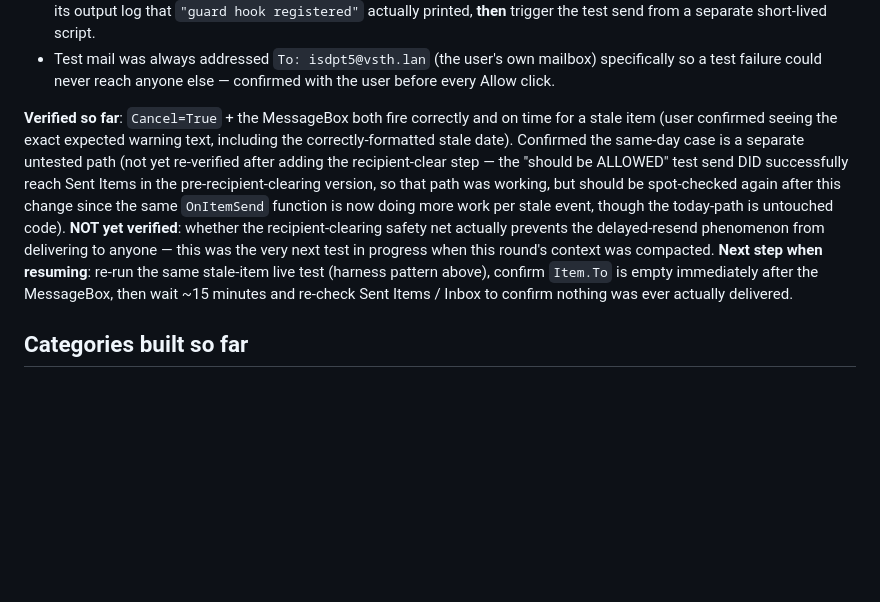
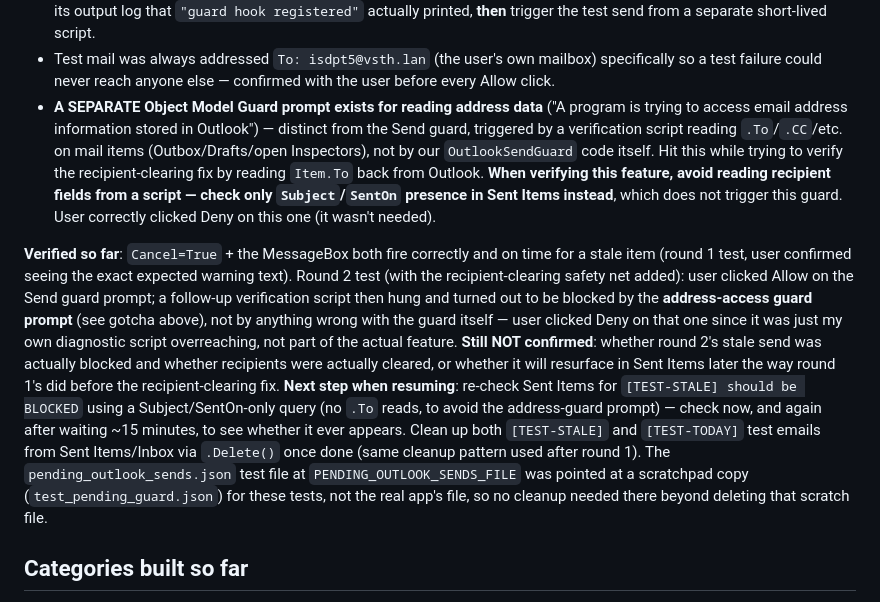
Before and after one commit to tungtrue2518-del/Mail-Uploader, a Markdown page: SKILL.md, the part around the change. Drawn GitHub-style; blank space fills up the shorter version.

Commit message:
Document round-2 test progress and address-access guard gotcha (Round 23)

```diff
--- a/SKILL.md
+++ b/SKILL.md
@@ -333,8 +333,9 @@ Round 22's pending-send tracker only nags (banner + tray notification). User exp
 - Any test that calls `mail.Send()` via COM (as opposed to a human clicking Send in the Outlook UI) triggers **Outlook's own "Object Model Guard"** security prompt ("A program is trying to send an email message on your behalf") — this is unrelated to our code, happens for ANY programmatic Send(), and blocks until a human clicks Allow/Deny. This has NO effect on real usage (humans clicking Send in the UI never see this guard — it's specifically for automation) but makes live-testing via a script require a human in the loop every time.
 - **Do not run the test trigger script under a short `timeout N`** — if the human hasn't clicked Allow/Deny yet when the shell timeout kills the Python process, the dialog is left orphaned and (as observed) the eventual click goes through with NO event hook alive to catch it, since the process that registered the hook is already dead. Burned one real test-email send this way (`[TEST-STALE]`, landed in the user's own inbox harmlessly, cleaned up via COM `.Delete()` afterward). Fix used: run the hook-registering harness via `run_in_background: true` with a long window (10 min), confirm via reading its output log that `"guard hook registered"` actually printed, **then** trigger the test send from a separate short-lived script.
 - Test mail was always addressed `To: isdpt5@vsth.lan` (the user's own mailbox) specifically so a test failure could never reach anyone else — confirmed with the user before every Allow click.
+- **A SEPARATE Object Model Guard prompt exists for reading address data** ("A program is trying to access email address information stored in Outlook") — distinct from the Send guard, triggered by a verification script reading `.To`/`.CC`/etc. on mail items (Outbox/Drafts/open Inspectors), not by our `OutlookSendGuard` code itself. Hit this while trying to verify the recipient-clearing fix by reading `Item.To` back from Outlook. **When verifying this feature, avoid reading recipient fields from a script — check only `Subject`/`SentOn` presence in Sent Items instead**, which does not trigger this guard. User correctly clicked Deny on this one (it wasn't needed).
 
-**Verified so far**: `Cancel=True` + the MessageBox both fire correctly and on time for a stale item (user confirmed seeing the exact expected warning text, including the correctly-formatted stale date). Confirmed the same-day case is a separate untested path (not yet re-verified after adding the recipient-clear step — the "should be ALLOWED" test send DID successfully reach Sent Items in the pre-recipient-clearing version, so that path was working, but should be spot-checked again after this change since the same `OnItemSend` function is now doing more work per stale event, though the today-path is untouched code). **NOT yet verified**: whether the recipient-clearing safety net actually prevents the delayed-resend phenomenon from delivering to anyone — this was the very next test in progress when this round's context was compacted. **Next step when resuming**: re-run the same stale-item live test (harness pattern above), confirm `Item.To` is empty immediately after the MessageBox, then wait ~15 minutes and re-check Sent Items / Inbox to confirm nothing was ever actually delivered.
+**Verified so far**: `Cancel=True` + the MessageBox both fire correctly and on time for a stale item (round 1 test, user confirmed seeing the exact expected warning text). Round 2 test (with the recipient-clearing safety net added): user clicked Allow on the Send guard prompt; a follow-up verification script then hung and turned out to be blocked by the **address-access guard prompt** (see gotcha above), not by anything wrong with the guard itself — user clicked Deny on that one since it was just my own diagnostic script overreaching, not part of the actual feature. **Still NOT confirmed**: whether round 2's stale send was actually blocked and whether recipients were actually cleared, or whether it will resurface in Sent Items later the way round 1's did before the recipient-clearing fix. **Next step when resuming**: re-check Sent Items for `[TEST-STALE] should be BLOCKED` using a Subject/SentOn-only query (no `.To` reads, to avoid the address-guard prompt) — check now, and again after waiting ~15 minutes, to see whether it ever appears. Clean up both `[TEST-STALE]` and `[TEST-TODAY]` test emails from Sent Items/Inbox via `.Delete()` once done (same cleanup pattern used after round 1). The `pending_outlook_sends.json` test file at `PENDING_OUTLOOK_SENDS_FILE` was pointed at a scratchpad copy (`test_pending_guard.json`) for these tests, not the real app's file, so no cleanup needed there beyond deleting that scratch file.
 
 ## Categories built so far
 
```
